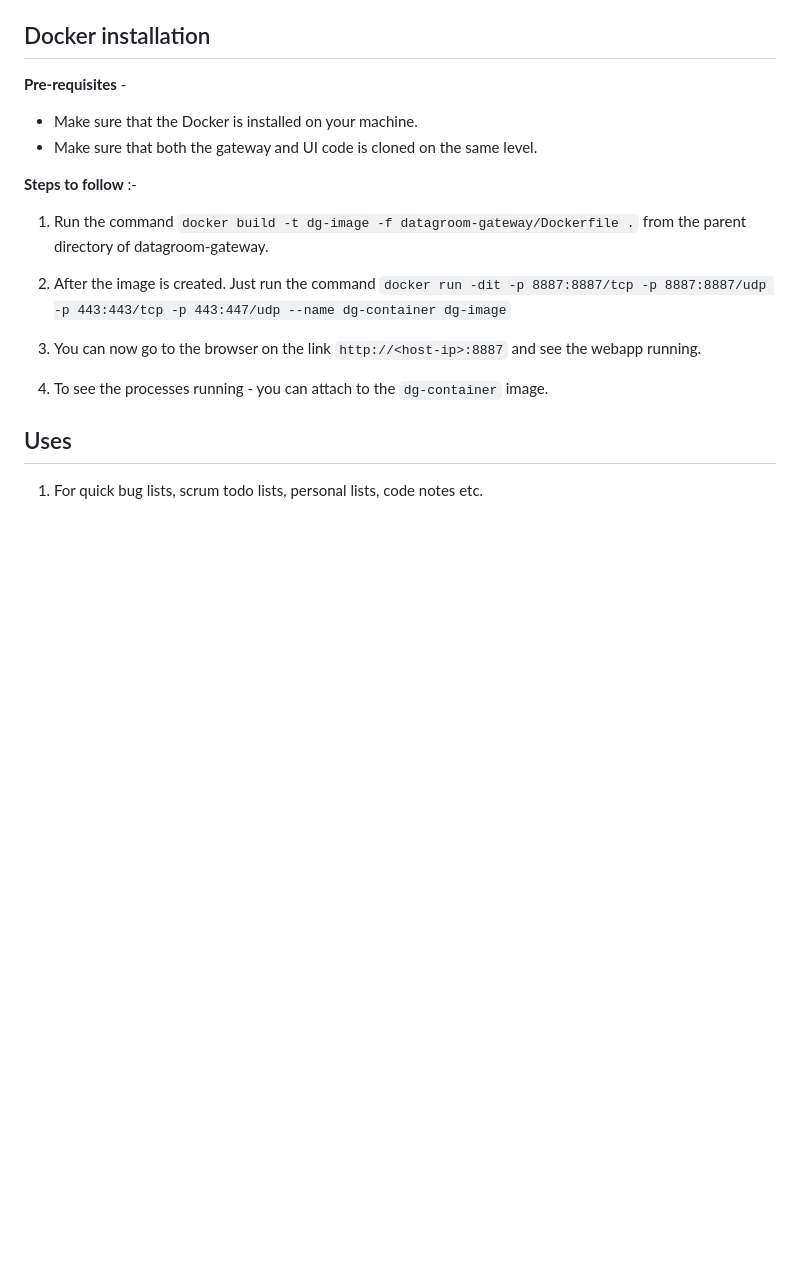
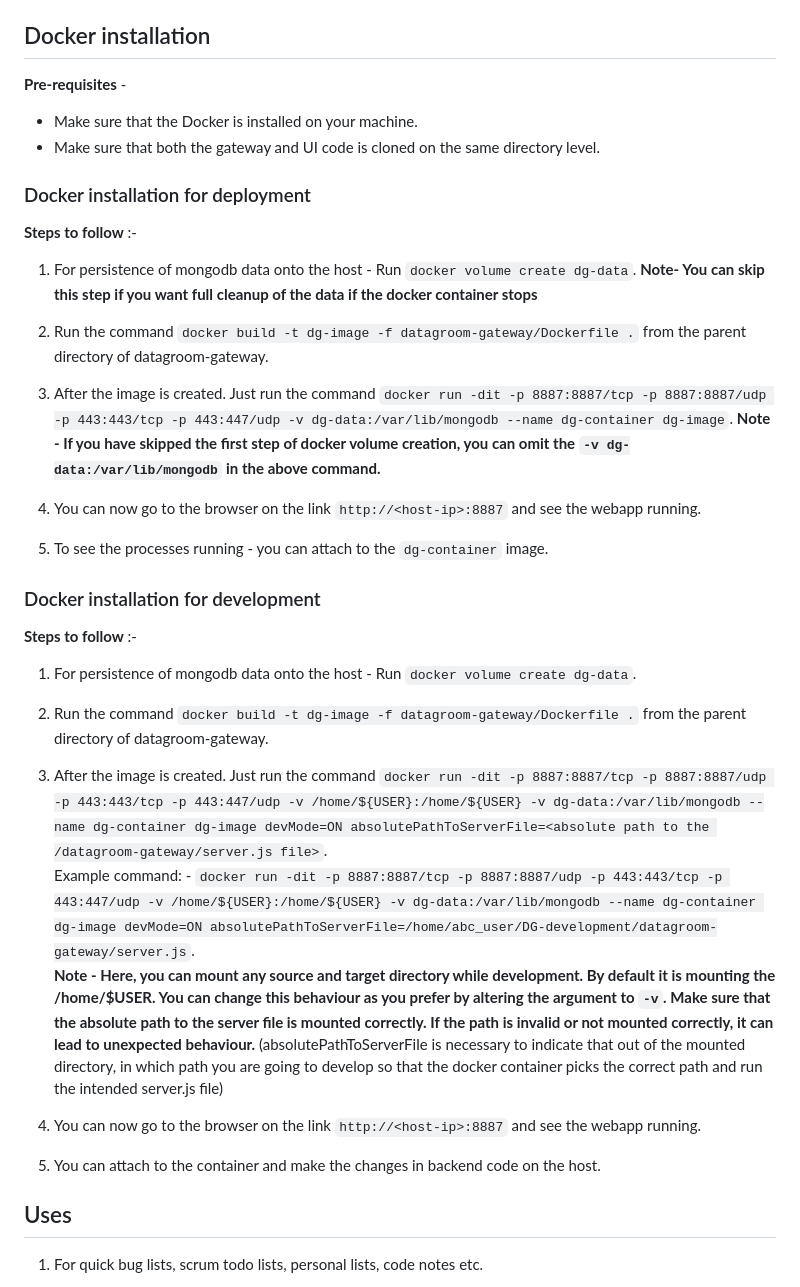
Before and after one commit to h-tendy/datagroom-gateway, a Markdown page: README.md, the part around the change. GitHub-like rendering; blank space fills up the shorter version.

Commit message:
Updated instruction for docker led development

```diff
--- a/README.md
+++ b/README.md
@@ -75,17 +75,33 @@ Bulk editing features are now available. Yet to be documented
 
 **Pre-requisites** -
 * Make sure that the Docker is installed on your machine.
-* Make sure that both the gateway and UI code is cloned on the same level.
+* Make sure that both the gateway and UI code is cloned on the same directory level.
+
+### Docker installation for deployment
 
 **Steps to follow** :-
+1. For persistence of mongodb data onto the host - Run `docker volume create dg-data`. **Note- You can skip this step if you want full cleanup of the data if the docker container stops**
 
 1. Run the command `docker build -t dg-image -f datagroom-gateway/Dockerfile .` from the parent directory of datagroom-gateway.
 
-1. After the image is created. Just run the command `docker run -dit -p 8887:8887/tcp -p 8887:8887/udp -p 443:443/tcp -p 443:447/udp --name dg-container dg-image`
+1. After the image is created. Just run the command `docker run -dit -p 8887:8887/tcp -p 8887:8887/udp -p 443:443/tcp -p 443:447/udp -v dg-data:/var/lib/mongodb --name dg-container dg-image`. **Note - If you have skipped the first step of docker volume creation, you can omit the `-v dg-data:/var/lib/mongodb` in the above command.**
 
 1. You can now go to the browser on the link `http://<host-ip>:8887` and see the webapp running.
 
 1. To see the processes running - you can attach to the `dg-container` image.
+
+### Docker installation for development
+
+**Steps to follow** :-
+1. For persistence of mongodb data onto the host - Run `docker volume create dg-data`.
+
+1. Run the command `docker build -t dg-image -f datagroom-gateway/Dockerfile .` from the parent directory of datagroom-gateway.
+
+1. After the image is created. Just run the command `docker run -dit -p 8887:8887/tcp -p 8887:8887/udp -p 443:443/tcp -p 443:447/udp -v /home/${USER}:/home/${USER} -v dg-data:/var/lib/mongodb --name dg-container dg-image devMode=ON absolutePathToServerFile=<absolute path to the /datagroom-gateway/server.js file>`. <br/> Example command: - `docker run -dit -p 8887:8887/tcp -p 8887:8887/udp -p 443:443/tcp -p 443:447/udp -v /home/${USER}:/home/${USER} -v dg-data:/var/lib/mongodb --name dg-container dg-image devMode=ON absolutePathToServerFile=/home/abc_user/DG-development/datagroom-gateway/server.js`. <br/> **Note - Here, you can mount any source and target directory while development. By default it is mounting the /home/$USER. You can change this behaviour as you prefer by altering the argument to `-v`. Make sure that the absolute path to the server file is mounted correctly. If the path is invalid or not mounted correctly, it can lead to unexpected behaviour.** (absolutePathToServerFile is necessary to indicate that out of the mounted directory, in which path you are going to develop so that the docker container picks the correct path and run the intended server.js file)
+
+1. You can now go to the browser on the link `http://<host-ip>:8887` and see the webapp running.
+
+1. You can attach to the container and make the changes in backend code on the host.
 
 
 ## Uses
```
